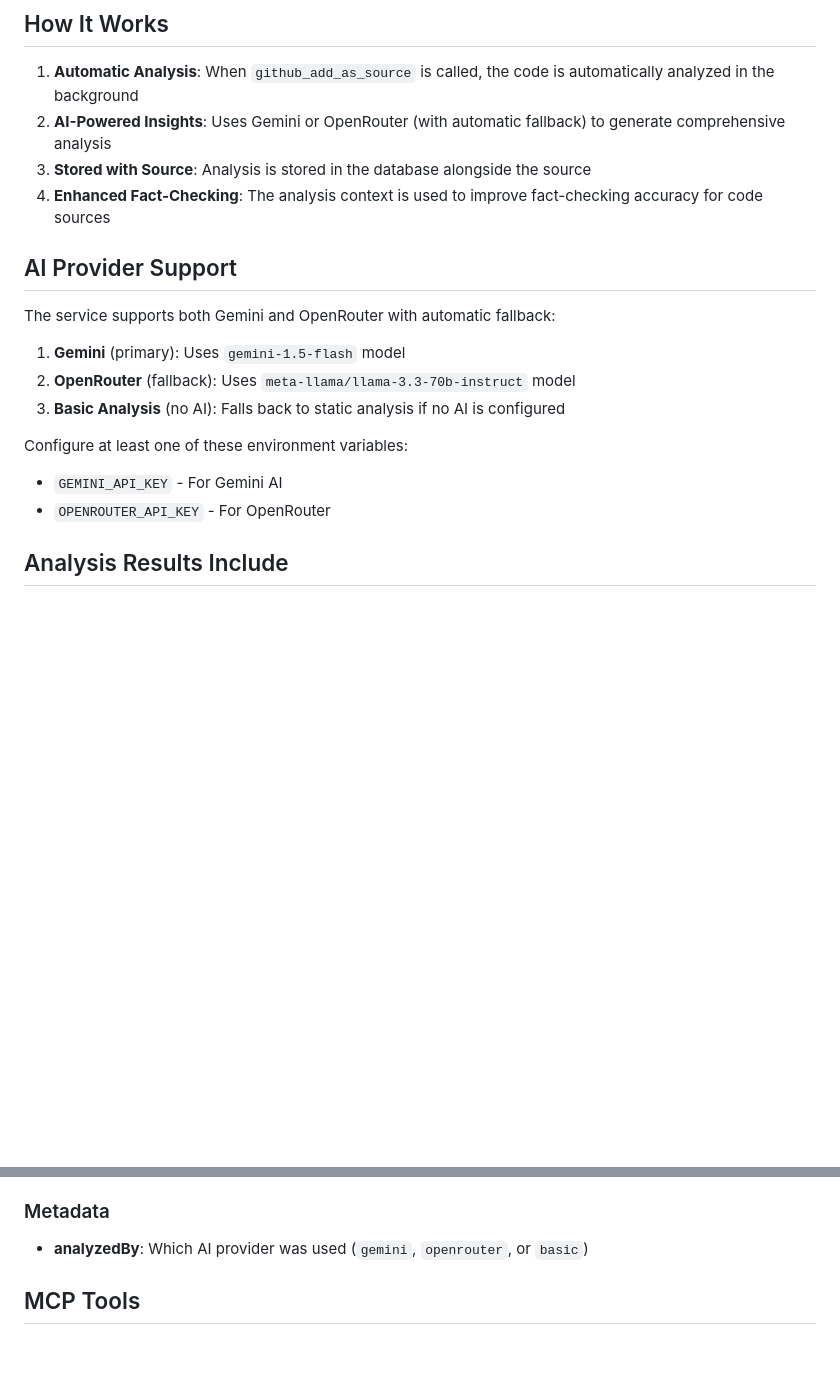
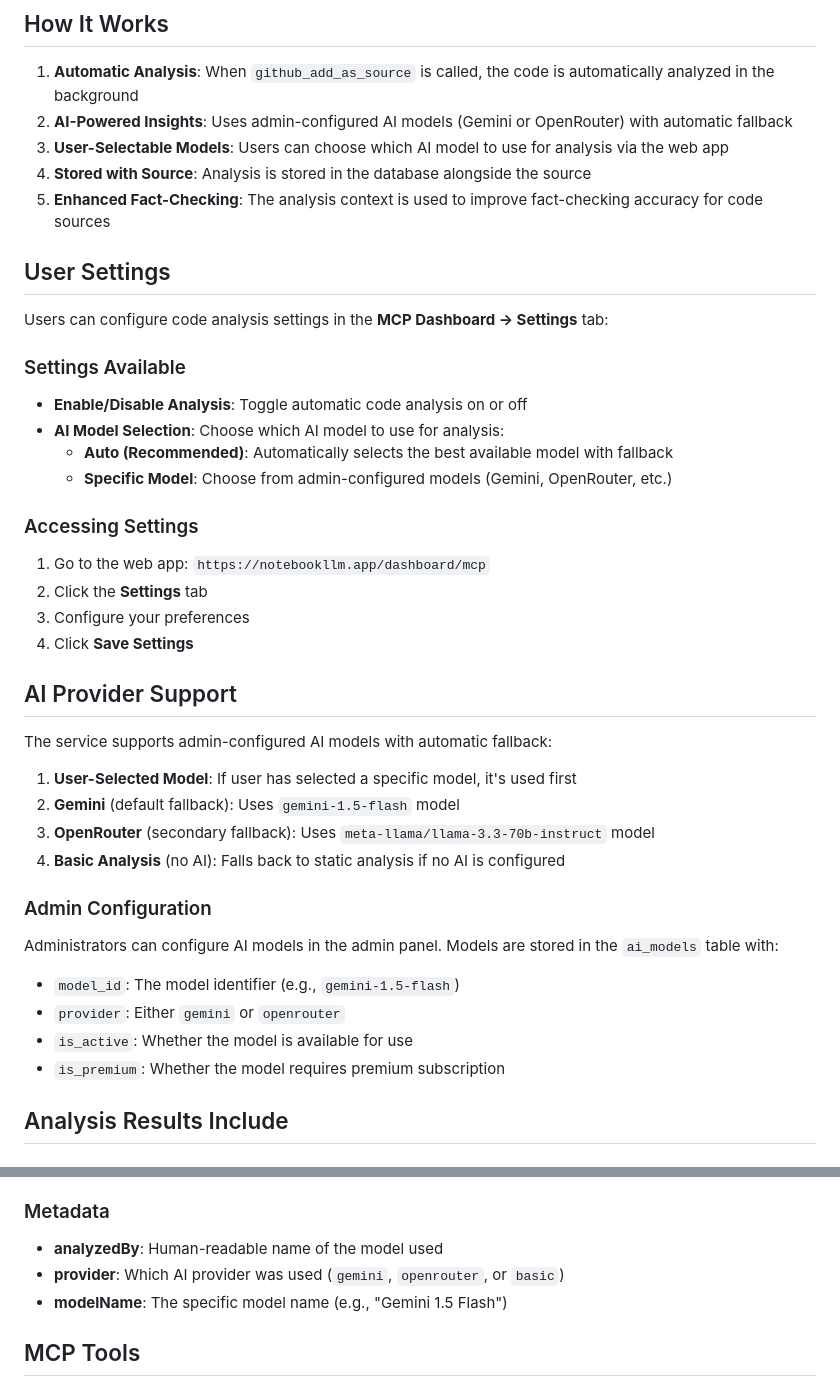
Before and after one commit to cmgzone/notebookllm, a Markdown page: CODE_ANALYSIS_FEATURE.md, 2 parts joined by grey strips. Rendered like a GitHub page; blank space fills up the shorter version.

Commit message:
Update docs with user settings and production backend URL

```diff
--- a/CODE_ANALYSIS_FEATURE.md
+++ b/CODE_ANALYSIS_FEATURE.md
@@ -5,21 +5,42 @@ When a coding agent adds a GitHub file as a source via the MCP server, the syste
 ## How It Works
 
 1. **Automatic Analysis**: When `github_add_as_source` is called, the code is automatically analyzed in the background
-2. **AI-Powered Insights**: Uses Gemini or OpenRouter (with automatic fallback) to generate comprehensive analysis
-3. **Stored with Source**: Analysis is stored in the database alongside the source
-4. **Enhanced Fact-Checking**: The analysis context is used to improve fact-checking accuracy for code sources
+2. **AI-Powered Insights**: Uses admin-configured AI models (Gemini or OpenRouter) with automatic fallback
+3. **User-Selectable Models**: Users can choose which AI model to use for analysis via the web app
+4. **Stored with Source**: Analysis is stored in the database alongside the source
+5. **Enhanced Fact-Checking**: The analysis context is used to improve fact-checking accuracy for code sources
+
+## User Settings
+
+Users can configure code analysis settings in the **MCP Dashboard → Settings** tab:
+
+### Settings Available
+- **Enable/Disable Analysis**: Toggle automatic code analysis on or off
+- **AI Model Selection**: Choose which AI model to use for analysis:
+  - **Auto (Recommended)**: Automatically selects the best available model with fallback
+  - **Specific Model**: Choose from admin-configured models (Gemini, OpenRouter, etc.)
+
+### Accessing Settings
+1. Go to the web app: `https://notebookllm.app/dashboard/mcp`
+2. Click the **Settings** tab
+3. Configure your preferences
+4. Click **Save Settings**
 
 ## AI Provider Support
 
-The service supports both Gemini and OpenRouter with automatic fallback:
+The service supports admin-configured AI models with automatic fallback:
 
-1. **Gemini** (primary): Uses `gemini-1.5-flash` model
-2. **OpenRouter** (fallback): Uses `meta-llama/llama-3.3-70b-instruct` model
-3. **Basic Analysis** (no AI): Falls back to static analysis if no AI is configured
+1. **User-Selected Model**: If user has selected a specific model, it's used first
+2. **Gemini** (default fallback): Uses `gemini-1.5-flash` model
+3. **OpenRouter** (secondary fallback): Uses `meta-llama/llama-3.3-70b-instruct` model
+4. **Basic Analysis** (no AI): Falls back to static analysis if no AI is configured
 
-Configure at least one of these environment variables:
-- `GEMINI_API_KEY` - For Gemini AI
-- `OPENROUTER_API_KEY` - For OpenRouter
+### Admin Configuration
+Administrators can configure AI models in the admin panel. Models are stored in the `ai_models` table with:
+- `model_id`: The model identifier (e.g., `gemini-1.5-flash`)
+- `provider`: Either `gemini` or `openrouter`
+- `is_active`: Whether the model is available for use
+- `is_premium`: Whether the model requires premium subscription
 
 ## Analysis Results Include
 
@@ -53,7 +74,9 @@ Configure at least one of these environment variables:
 - **Security Notes**: Any security concerns
 
 ### Metadata
-- **analyzedBy**: Which AI provider was used (`gemini`, `openrouter`, or `basic`)
+- **analyzedBy**: Human-readable name of the model used
+- **provider**: Which AI provider was used (`gemini`, `openrouter`, or `basic`)
+- **modelName**: The specific model name (e.g., "Gemini 1.5 Flash")
 
 ## MCP Tools
 
```
Also changed, not shown: other parts of CODE_ANALYSIS_FEATURE.md (+28 -1 lines).
